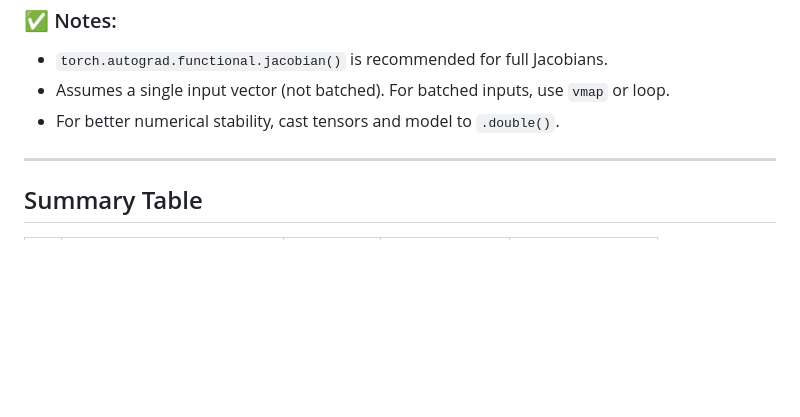
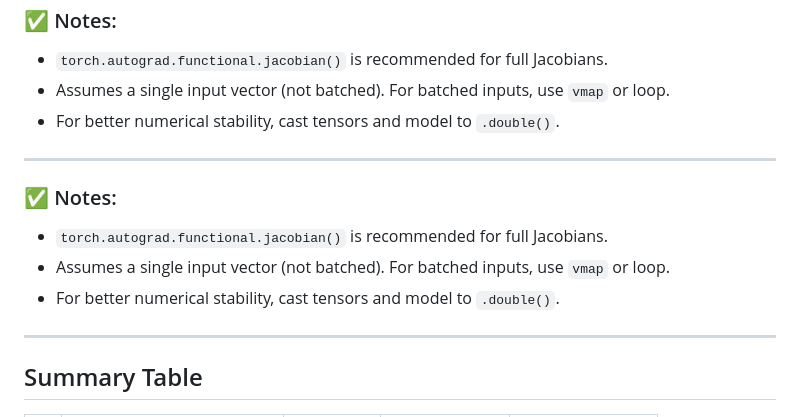
Before and after one commit to rcalix1/ConstraintsMLprediction, a Markdown page: inverseModels/README.md, the part around one of its changes. Drawn GitHub-style; blank space fills up the shorter version.

```diff
--- a/inverseModels/README.md
+++ b/inverseModels/README.md
@@ -381,6 +382,14 @@ print("New f(x):", model(x_new))
 
 ---
 
+### ✅ Notes:
+
+* `torch.autograd.functional.jacobian()` is recommended for full Jacobians.
+* Assumes a single input vector (not batched). For batched inputs, use `vmap` or loop.
+* For better numerical stability, cast tensors and model to `.double()`.
+
+---
+
 ## Summary Table
 
 |  # | Technique                 | Solve For | Model Type   | Solution Style    |
```
Also changed, not shown: other parts of inverseModels/README.md (+5 -4 lines).
